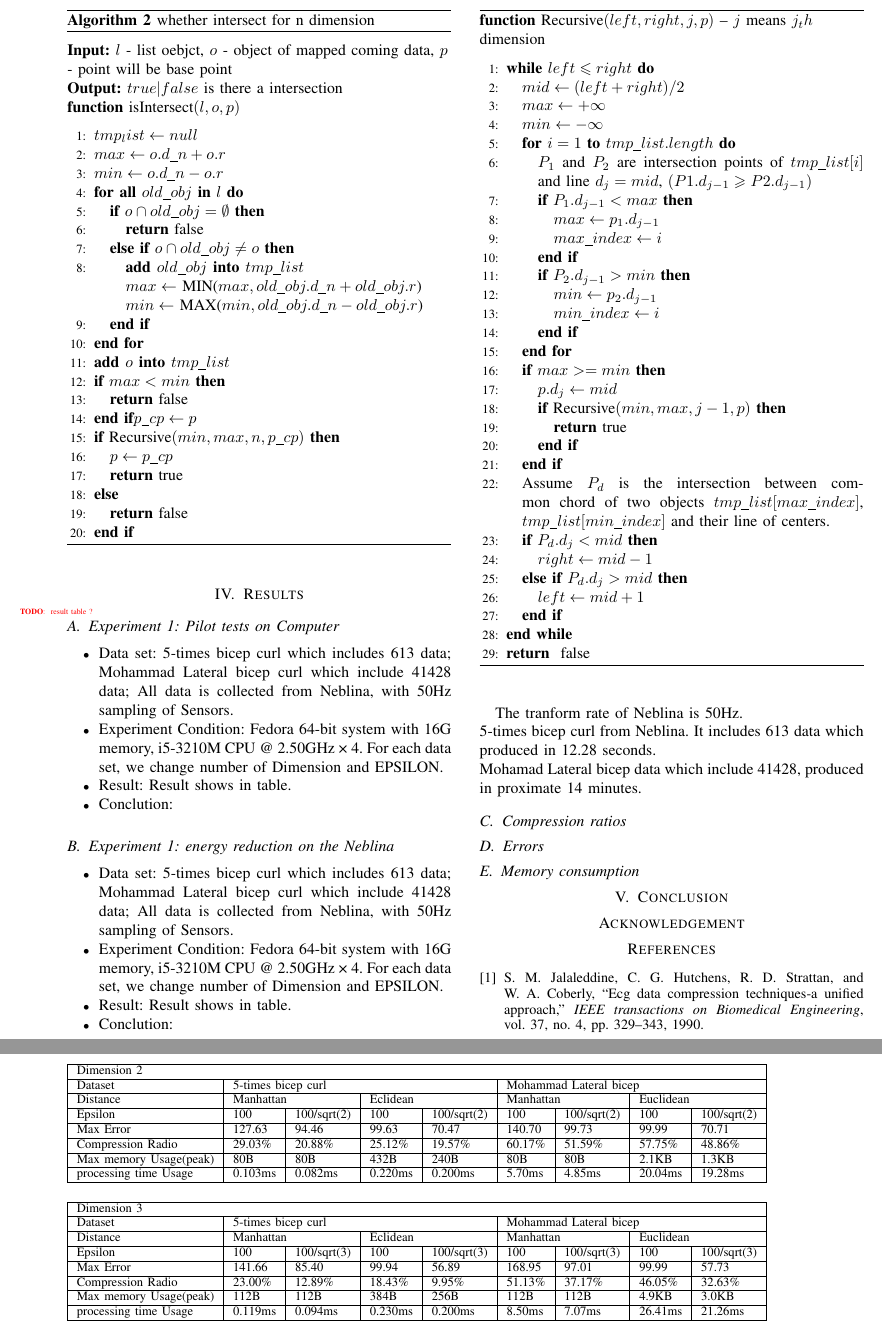
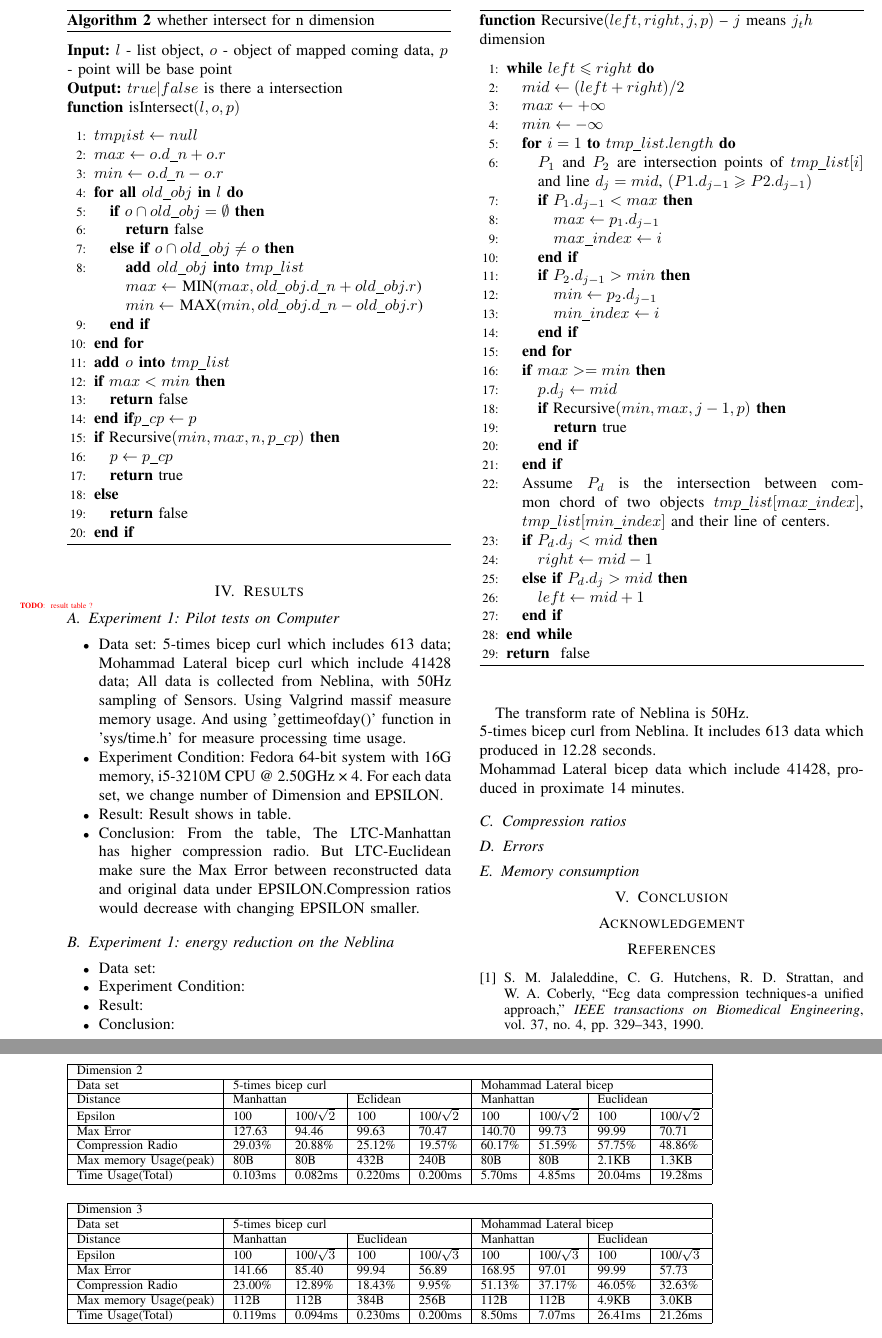
Before and after one commit to big-data-lab-team/paper-multidimensional-ltc, a LaTeX paper (paper.tex): two parts of pages 3 and 4 of 4, joined at a grey line, cut so that both start at the same text. Compiled offline with pdfLaTeX.

Commit message:
add pc result

```diff
--- a/paper.tex
+++ b/paper.tex
@@ -163,7 +163,7 @@ For 3-dimension, assume data point like $(x, y, z)$ also need time-stamp t, we c
 \begin{algorithm}
     \caption{whether intersect  for n dimension}
     \begin{flushleft}
-        \textbf{Input:} $l$ - list oebjct, $o$ - object of mapped coming data, $p$ - point will be base point\\
+        \textbf{Input:} $l$ - list object, $o$ - object of mapped coming data, $p$ - point will be base point\\
         \textbf{Output:} $true|false$  is there a intersection\\
         \textbf{function} isIntersect$(l, o, p)$
     \end{flushleft}
@@ -242,28 +242,27 @@ For 3-dimension, assume data point like $(x, y, z)$ also need time-stamp t, we c
     \item Data set: 5-times bicep curl which includes 613 data;
                     Mohammad Lateral bicep curl which include 41428 data;
                     All data is collected from Neblina, with 50Hz sampling of Sensors.
+                    Using Valgrind massif measure memory usage. And using 'gettimeofday()' function in 'sys/time.h' for measure processing time usage.
     \item Experiment Condition: Fedora 64-bit system with 16G memory, i5-3210M CPU @ 2.50GHz × 4. For each data set, we change number of Dimension and EPSILON.
     \item Result: Result shows in table.
-    \item Conclution:
+    \item Conclusion: From the table, The LTC-Manhattan has higher compression radio. But LTC-Euclidean make sure the Max Error between reconstructed data and original data under EPSILON.Compression ratios would decrease with changing EPSILON smaller.
 \end{itemize}
 
 \subsection{Experiment 1: energy reduction on the Neblina}
 \begin{itemize}
-    \item Data set: 5-times bicep curl which includes 613 data;
-                    Mohammad Lateral bicep curl which include 41428 data;
-                    All data is collected from Neblina, with 50Hz sampling of Sensors.
-    \item Experiment Condition: Fedora 64-bit system with 16G memory, i5-3210M CPU @ 2.50GHz × 4. For each data set, we change number of Dimension and EPSILON.
-    \item Result: Result shows in table.
-    \item Conclution:
+    \item Data set:
+    \item Experiment Condition:
+    \item Result:
+    \item Conclusion:
 \end{itemize}
 
 
 
-The tranform rate of Neblina is 50Hz.
+The transform rate of Neblina is 50Hz.
 \\
 5-times bicep curl from Neblina. It includes 613 data which produced in 12.28 seconds.
 \\
-Mohamad Lateral bicep data which include 41428, produced in proximate 14 minutes.
+Mohammad Lateral bicep data which include 41428, produced in proximate 14 minutes.
 
 \subsection{Compression ratios}
 
@@ -278,13 +277,13 @@ Mohamad Lateral bicep data which include 41428, produced in proximate 14 minutes
     \begin{tabular}{|l|l|l|l|l|l|l|l|l|}
     \hline
     \multicolumn{9}{|l|}{Dimension 2}                                                                                                                         \\ \hline
-    Dataset                & \multicolumn{4}{l|}{5-times bicep curl}                        & \multicolumn{4}{l|}{Mohammad Lateral bicep}                     \\ \hline
+    Data set               & \multicolumn{4}{l|}{5-times bicep curl}                        & \multicolumn{4}{l|}{Mohammad Lateral bicep}                     \\ \hline
     Distance               & \multicolumn{2}{l|}{Manhattan} & \multicolumn{2}{l|}{Eclidean} & \multicolumn{2}{l|}{Manhattan} & \multicolumn{2}{l|}{Euclidean} \\ \hline
-    Epsilon                & 100          & 100/sqrt(2)     & 100         & 100/sqrt(2)     & 100        & 100/sqrt(2)       & 100        & 100/sqrt(2)       \\ \hline
+    Epsilon                & 100          & 100/$\sqrt{2}$  & 100         & 100/$\sqrt{2}$  & 100        & 100/$\sqrt{2}$    & 100        & 100/$\sqrt{2}$    \\ \hline
     Max Error              & 127.63       & 94.46           & 99.63       & 70.47           & 140.70     & 99.73             & 99.99      & 70.71             \\ \hline
     Compression Radio      & 29.03\%      & 20.88\%         & 25.12\%     & 19.57\%         & 60.17\%    & 51.59\%           & 57.75\%    & 48.86\%           \\ \hline
     Max memory Usage(peak) & 80B          & 80B             & 432B        & 240B            & 80B        & 80B               & 2.1KB      & 1.3KB             \\ \hline
-    processing time Usage  & 0.103ms      & 0.082ms         & 0.220ms     & 0.200ms         & 5.70ms     & 4.85ms            & 20.04ms    & 19.28ms           \\ \hline
+    Time Usage(Total)      & 0.103ms      & 0.082ms         & 0.220ms     & 0.200ms         & 5.70ms     & 4.85ms            & 20.04ms    & 19.28ms           \\ \hline
     \end{tabular}
 \end{table}
 
@@ -292,13 +291,13 @@ Mohamad Lateral bicep data which include 41428, produced in proximate 14 minutes
     \begin{tabular}{|l|l|l|l|l|l|l|l|l|}
     \hline
     \multicolumn{9}{|l|}{Dimension 3}                                                                                                                         \\ \hline
-    Dataset                & \multicolumn{4}{l|}{5-times bicep curl}                        & \multicolumn{4}{l|}{Mohammad Lateral bicep}                     \\ \hline
-    Distance               & \multicolumn{2}{l|}{Manhattan} & \multicolumn{2}{l|}{Eclidean} & \multicolumn{2}{l|}{Manhattan} & \multicolumn{2}{l|}{Euclidean} \\ \hline
-    Epsilon                & 100          & 100/sqrt(3)     & 100         & 100/sqrt(3)     & 100        & 100/sqrt(3)       & 100        & 100/sqrt(3)       \\ \hline
+    Data set               & \multicolumn{4}{l|}{5-times bicep curl}                        & \multicolumn{4}{l|}{Mohammad Lateral bicep}                     \\ \hline
+    Distance               & \multicolumn{2}{l|}{Manhattan} & \multicolumn{2}{l|}{Euclidean} & \multicolumn{2}{l|}{Manhattan} & \multicolumn{2}{l|}{Euclidean} \\ \hline
+    Epsilon                & 100          & 100/$\sqrt{3}$  & 100         & 100/$\sqrt{3}$  & 100        & 100/$\sqrt{3}$    & 100        & 100/$\sqrt{3}$    \\ \hline
     Max Error              & 141.66       & 85.40           & 99.94       & 56.89           & 168.95     & 97.01             & 99.99      & 57.73             \\ \hline
     Compression Radio      & 23.00\%      & 12.89\%         & 18.43\%     & 9.95\%          & 51.13\%    & 37.17\%           & 46.05\%    & 32.63\%           \\ \hline
     Max memory Usage(peak) & 112B         & 112B            & 384B        & 256B            & 112B       & 112B              & 4.9KB      & 3.0KB             \\ \hline
-    processing time Usage  & 0.119ms      & 0.094ms         & 0.230ms     & 0.200ms         & 8.50ms     & 7.07ms            & 26.41ms    & 21.26ms           \\ \hline
+    Time Usage(Total)      & 0.119ms      & 0.094ms         & 0.230ms     & 0.200ms         & 8.50ms     & 7.07ms            & 26.41ms    & 21.26ms           \\ \hline
     \end{tabular}
 \end{table}
 
```
Also changed, not shown: paper.tex (2 more changed lines).
